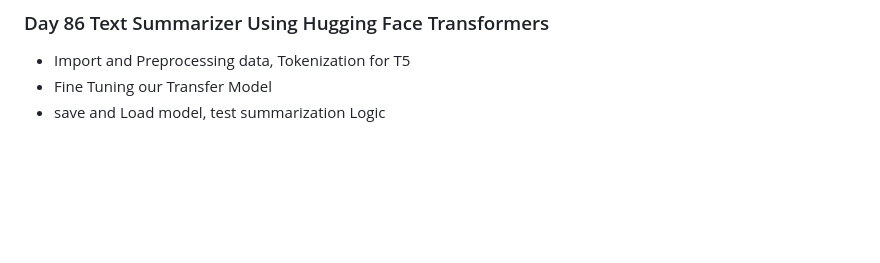
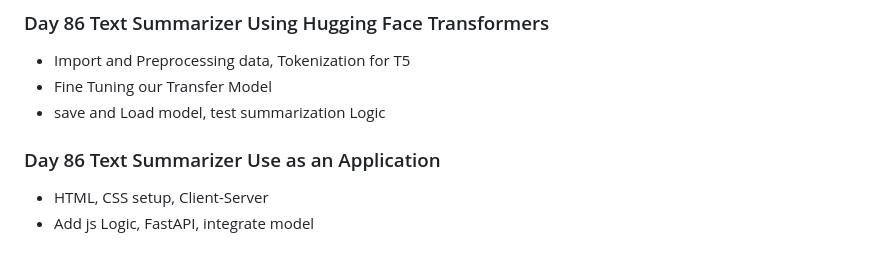
Before and after one commit to Mahmudulmadu/AI-ML-Data-Science_learning-Journey, a Markdown page: daily_log.md, the part around the change. GitHub-like rendering; blank space fills up the shorter version.

Commit message:
Day 86 Text Summarizer Use as an Application

```diff
--- a/daily_log.md
+++ b/daily_log.md
@@ -313,3 +313,7 @@
 - Import and Preprocessing data, Tokenization for T5
 - Fine Tuning our Transfer Model
 - save and Load model, test summarization Logic
+
+### Day 86 Text Summarizer Use as an Application
+- HTML, CSS setup, Client-Server
+- Add js Logic, FastAPI, integrate model
```
